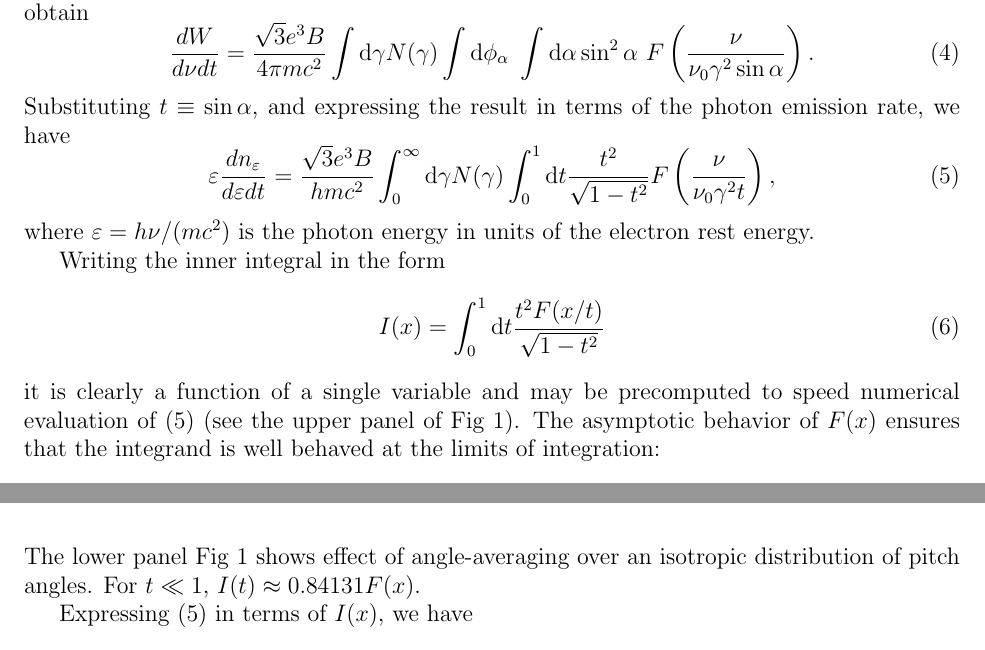
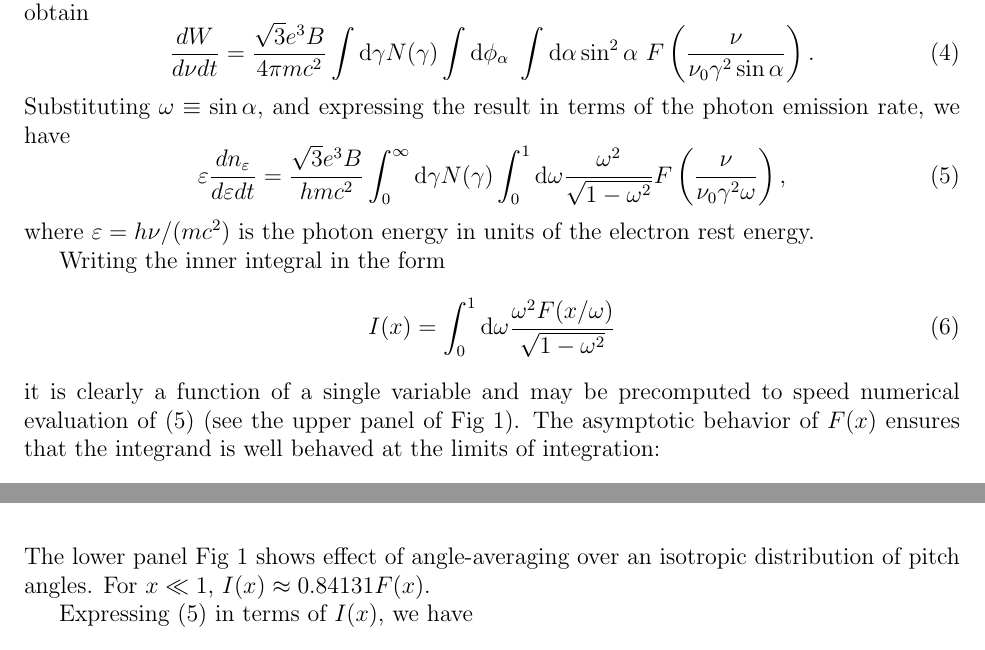
Before and after one commit to houckj/nonthermal, a LaTeX document (doc/etc/photons.tex): two parts of pages 1 and 2 of 6, joined at a grey line, cut so that both start at the same text. Compiled offline with pdfLaTeX; an older LaTeX class or package is replaced by its successor.

Commit message:
change t -> \omega in sync angular integral

```diff
--- a/doc/etc/photons.tex
+++ b/doc/etc/photons.tex
@@ -66,13 +66,13 @@ of pitch-angles, we obtain
 \int \D\gamma N(\gamma) \int \D\phi_\alpha~ \int \D\alpha
 \sin^2\alpha ~F\left(\frac{\nu}{\nu_0\gamma^2\sin\alpha}\right).
 \end{equation}
-Substituting $t\equiv \sin\alpha$, and
+Substituting $\omega\equiv \sin\alpha$, and
 expressing the result in terms of the photon emission rate, we have
 \begin{equation}
 \varepsilon\frac{dn_\varepsilon}{d\varepsilon dt} =
 \frac{\sqrt{3} e^3 B}{hmc^2}
-\int_0^\infty \D\gamma N(\gamma) \int_0^1 \D t
-\frac{t^2}{\sqrt{1 - t^2}} F\left(\frac{\nu}{\nu_0\gamma^2 t}\right),
+\int_0^\infty \D\gamma N(\gamma) \int_0^1 \D \omega
+\frac{\omega^2}{\sqrt{1 - \omega^2}} F\left(\frac{\nu}{\nu_0\gamma^2 \omega}\right),
 \label{eq:sync-emis1}
 \end{equation}
 where $\varepsilon = h\nu/(mc^2)$ is the photon energy in units
@@ -80,7 +80,7 @@ of the electron rest energy.
 
 Writing the inner integral in the form
 \begin{equation}
-I(x) = \int_0^1 \D t \frac{t^2 F(x/t)}{\sqrt{1 - t^2}}
+I(x) = \int_0^1 \D \omega \frac{\omega^2 F(x/\omega)}{\sqrt{1 - \omega^2}}
 \end{equation}
 it is clearly a function of a single variable and may be
 precomputed to speed numerical evaluation of (\ref{eq:sync-emis1})
@@ -97,7 +97,7 @@ F(\xi) &=
 \end{align}
 The lower panel Fig \ref{anglefun-fig} shows
 effect of angle-averaging over an isotropic distribution of pitch
-angles.  For $t \ll 1$, $I(t) \approx 0.84131 F(x)$.
+angles.  For $x \ll 1$, $I(x) \approx 0.84131 F(x)$.
 
 Expressing (\ref{eq:sync-emis1}) in terms of $I(x)$, we have
 \begin{equation}
```
